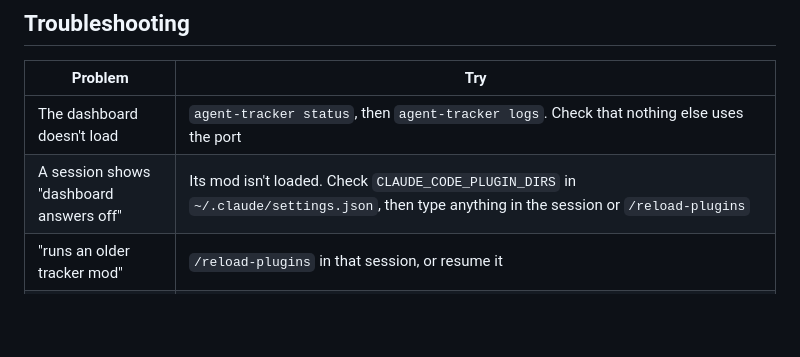
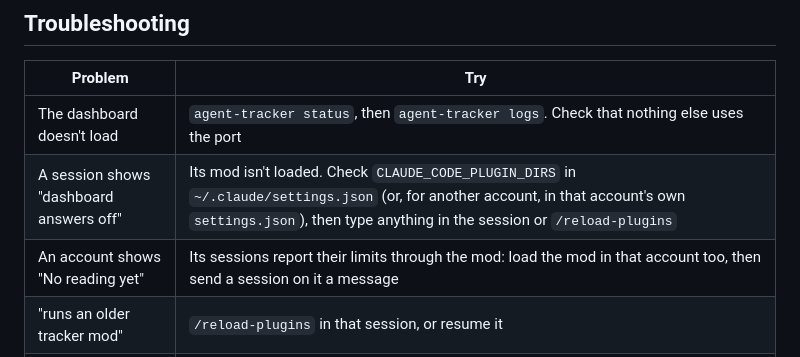
Before and after one commit to hamsathul/agentville, a Markdown page: README.md, the part around one of its changes. GitHub-like rendering; blank space fills up the shorter version.

```diff
--- a/README.md
+++ b/README.md
@@ -1071,7 +1080,8 @@ and can do is in [docs/worlds.md](docs/worlds.md).
 | Problem | Try |
 |---|---|
 | The dashboard doesn't load | `agent-tracker status`, then `agent-tracker logs`. Check that nothing else uses the port |
-| A session shows "dashboard answers off" | Its mod isn't loaded. Check `CLAUDE_CODE_PLUGIN_DIRS` in `~/.claude/settings.json`, then type anything in the session or `/reload-plugins` |
+| A session shows "dashboard answers off" | Its mod isn't loaded. Check `CLAUDE_CODE_PLUGIN_DIRS` in `~/.claude/settings.json` (or, for another account, in that account's own `settings.json`), then type anything in the session or `/reload-plugins` |
+| An account shows "No reading yet" | Its sessions report their limits through the mod: load the mod in that account too, then send a session on it a message |
 | "runs an older tracker mod" | `/reload-plugins` in that session, or resume it |
 | An idle farmer walks off to the animals, or has no hat | It is playing (idle three minutes or more) or a goat has its hat; it is the farm's fun, not the session. It comes back the moment it gets work or needs you. Switch **Animals** off to stop it all |
 | **■ Stop** on the working line, or **✕ Cancel** on a question, is greyed out | Both need mod 0.7.0: `/reload-plugins` in that session. Until then, press Esc in its terminal |
```
Also changed, not shown: other parts of README.md (+10 -1 lines).
